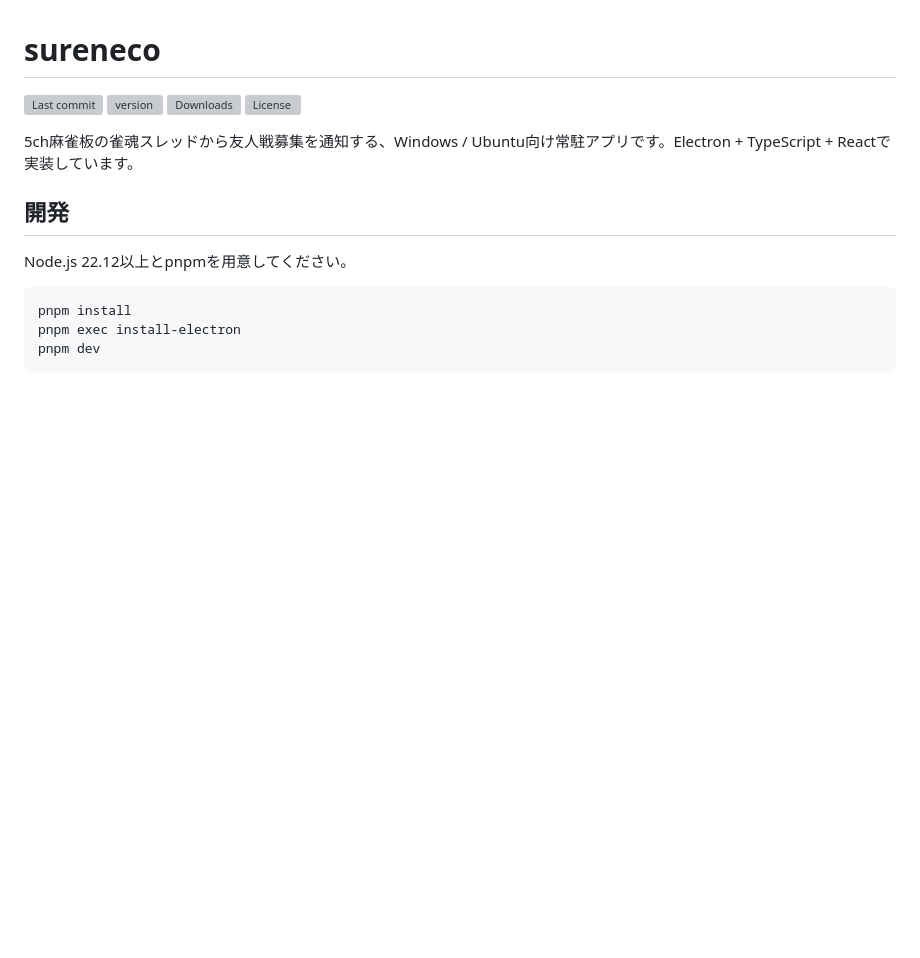
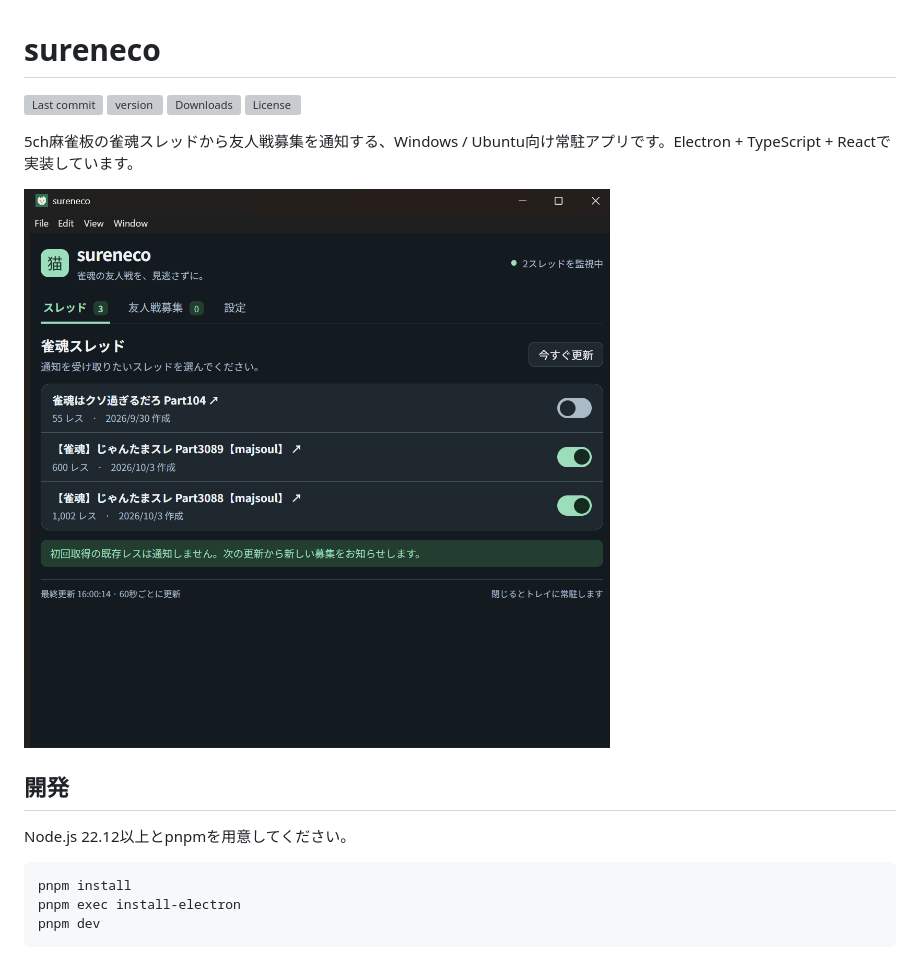
Before and after one commit to sakots/sureneco, a Markdown page: README.md, the part around the change. Drawn GitHub-style; pictures changed too: images/app.png (added); blank space fills up the shorter version; grey boxes are pictures that could not be loaded.

Commit message:
doc: update readme

```diff
--- a/README.md
+++ b/README.md
@@ -6,6 +6,8 @@
 ![License](https://img.shields.io/github/license/sakots/sureneco)
 
 5ch麻雀板の雀魂スレッドから友人戦募集を通知する、Windows / Ubuntu向け常駐アプリです。Electron + TypeScript + Reactで実装しています。
+
+![alt text](images/app.png)
 
 ## 開発
 
```
